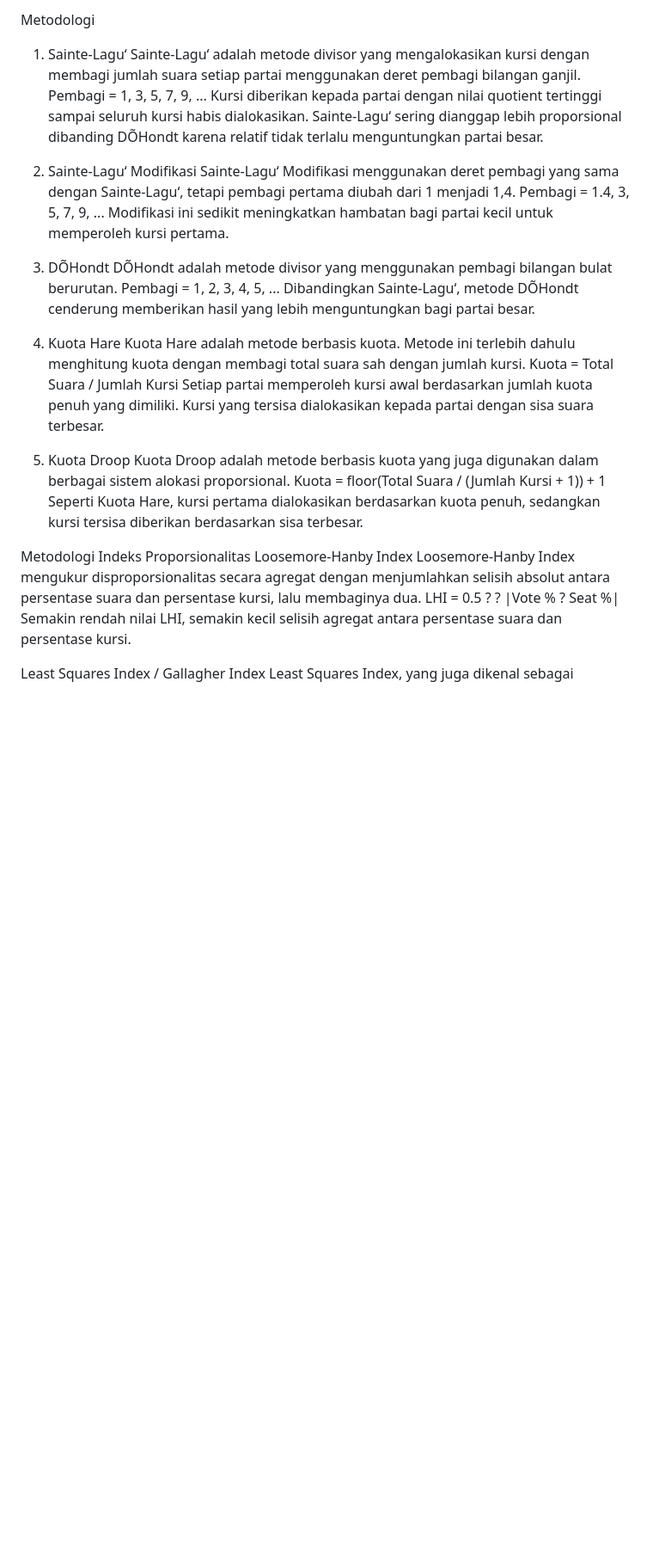
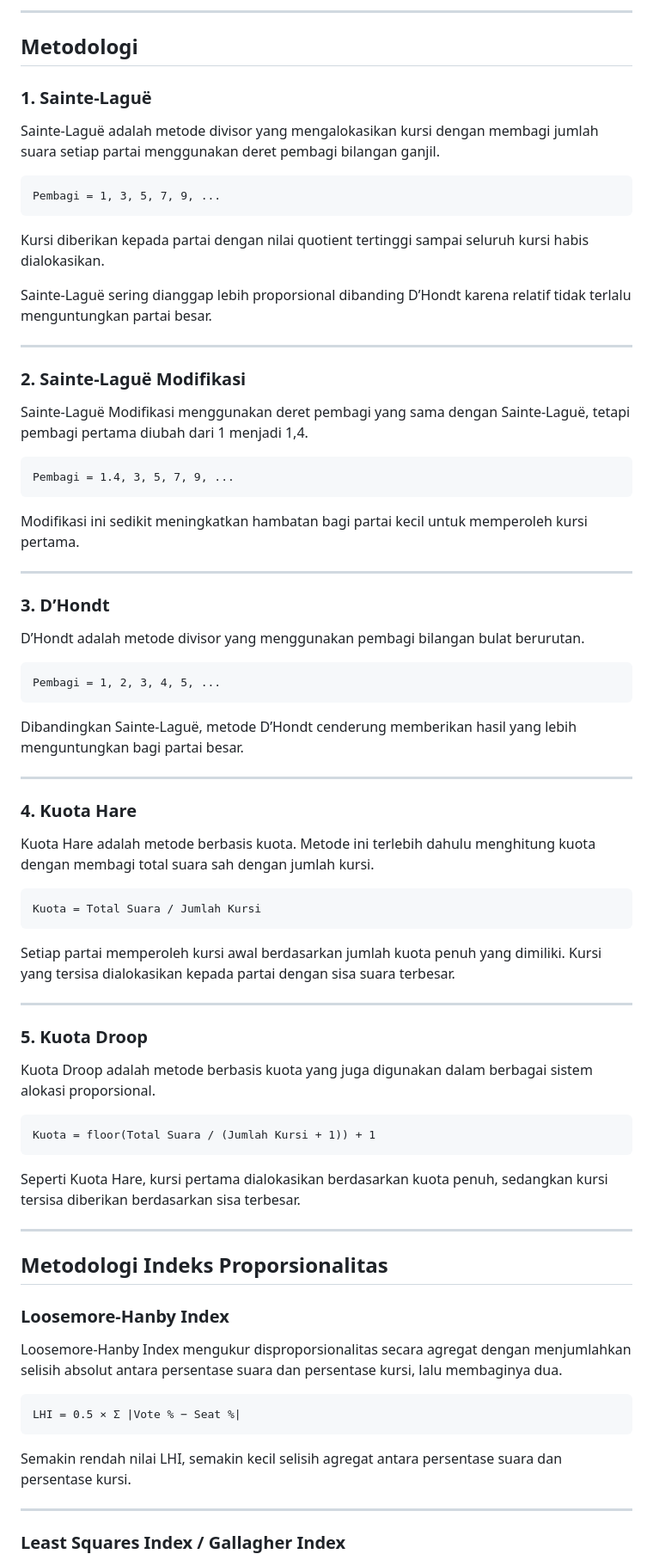
Before and after one commit to muhammadiqbalkholidin-git/proportional-seat-calculator, a Markdown page: README.id.md, the part around one of its changes. Shown at 86% size. GitHub-like rendering; blank space fills up the shorter version.

Commit message:
Update README.id.md
Fix README markdown formatting

````diff
--- a/README.id.md
+++ b/README.id.md
@@ -88,36 +138,84 @@ Party D,200000,10
 
-Metodologi
-1. Sainte-Lagu‘
-Sainte-Lagu‘ adalah metode divisor yang mengalokasikan kursi dengan membagi jumlah suara setiap partai menggunakan deret pembagi bilangan ganjil.
+---
+
+## Metodologi
+
+### 1. Sainte-Laguë
+
+Sainte-Laguë adalah metode divisor yang mengalokasikan kursi dengan membagi jumlah suara setiap partai menggunakan deret pembagi bilangan ganjil.
+
+```text
 Pembagi = 1, 3, 5, 7, 9, ...
+```
+
 Kursi diberikan kepada partai dengan nilai quotient tertinggi sampai seluruh kursi habis dialokasikan.
-Sainte-Lagu‘ sering dianggap lebih proporsional dibanding DÕHondt karena relatif tidak terlalu menguntungkan partai besar.
 
-2. Sainte-Lagu‘ Modifikasi
-Sainte-Lagu‘ Modifikasi menggunakan deret pembagi yang sama dengan Sainte-Lagu‘, tetapi pembagi pertama diubah dari 1 menjadi 1,4.
+Sainte-Laguë sering dianggap lebih proporsional dibanding D’Hondt karena relatif tidak terlalu menguntungkan partai besar.
+
+---
+
+### 2. Sainte-Laguë Modifikasi
+
+Sainte-Laguë Modifikasi menggunakan deret pembagi yang sama dengan Sainte-Laguë, tetapi pembagi pertama diubah dari 1 menjadi 1,4.
+
+```text
 Pembagi = 1.4, 3, 5, 7, 9, ...
+```
+
 Modifikasi ini sedikit meningkatkan hambatan bagi partai kecil untuk memperoleh kursi pertama.
 
-3. DÕHondt
-DÕHondt adalah metode divisor yang menggunakan pembagi bilangan bulat berurutan.
+---
+
+### 3. D’Hondt
+
+D’Hondt adalah metode divisor yang menggunakan pembagi bilangan bulat berurutan.
+
+```text
 Pembagi = 1, 2, 3, 4, 5, ...
-Dibandingkan Sainte-Lagu‘, metode DÕHondt cenderung memberikan hasil yang lebih menguntungkan bagi partai besar.
+```
 
-4. Kuota Hare
+Dibandingkan Sainte-Laguë, metode D’Hondt cenderung memberikan hasil yang lebih menguntungkan bagi partai besar.
+
+---
+
+### 4. Kuota Hare
+
 Kuota Hare adalah metode berbasis kuota. Metode ini terlebih dahulu menghitung kuota dengan membagi total suara sah dengan jumlah kursi.
+
+```text
 Kuota = Total Suara / Jumlah Kursi
+```
+
 Setiap partai memperoleh kursi awal berdasarkan jumlah kuota penuh yang dimiliki. Kursi yang tersisa dialokasikan kepada partai dengan sisa suara terbesar.
 
-5. Kuota Droop
+---
+
+### 5. Kuota Droop
+
 Kuota Droop adalah metode berbasis kuota yang juga digunakan dalam berbagai sistem alokasi proporsional.
+
+```text
 Kuota = floor(Total Suara / (Jumlah Kursi + 1)) + 1
+```
+
 Seperti Kuota Hare, kursi pertama dialokasikan berdasarkan kuota penuh, sedangkan kursi tersisa diberikan berdasarkan sisa terbesar.
 
-Metodologi Indeks Proporsionalitas
-Loosemore-Hanby Index
+---
+
+## Metodologi Indeks Proporsionalitas
+
+### Loosemore-Hanby Index
+
 Loosemore-Hanby Index mengukur disproporsionalitas secara agregat dengan menjumlahkan selisih absolut antara persentase suara dan persentase kursi, lalu membaginya dua.
-LHI = 0.5 ? ? |Vote % ? Seat %|
+
+```text
+LHI = 0.5 × Σ |Vote % − Seat %|
+```
+
 Semakin rendah nilai LHI, semakin kecil selisih agregat antara persentase suara dan persentase kursi.
 
-Least Squares Index / Gallagher Index
+---
+
+### Least Squares Index / Gallagher Index
+
 Least Squares Index, yang juga dikenal sebagai Gallagher Index, mengukur disproporsionalitas dengan menguadratkan setiap deviasi suara-kursi, menjumlahkan seluruh deviasi kuadrat, membaginya dua, lalu mengambil akar kuadratnya.
````
Also changed, not shown: other parts of README.id.md (+169 -41 lines).
